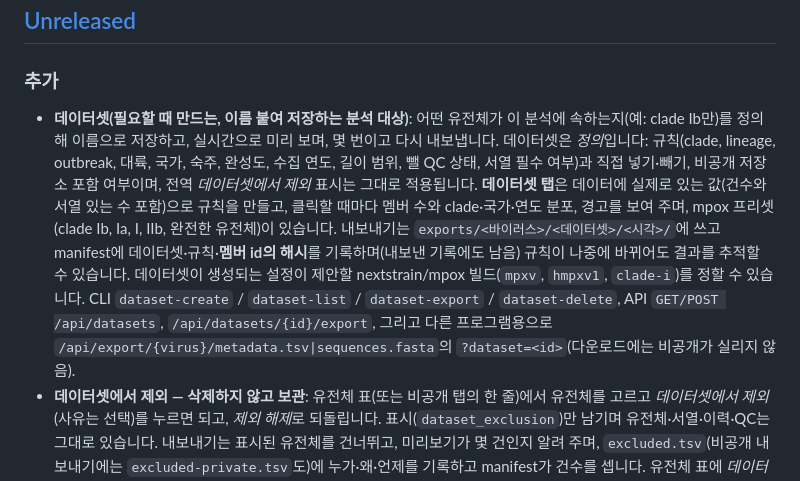
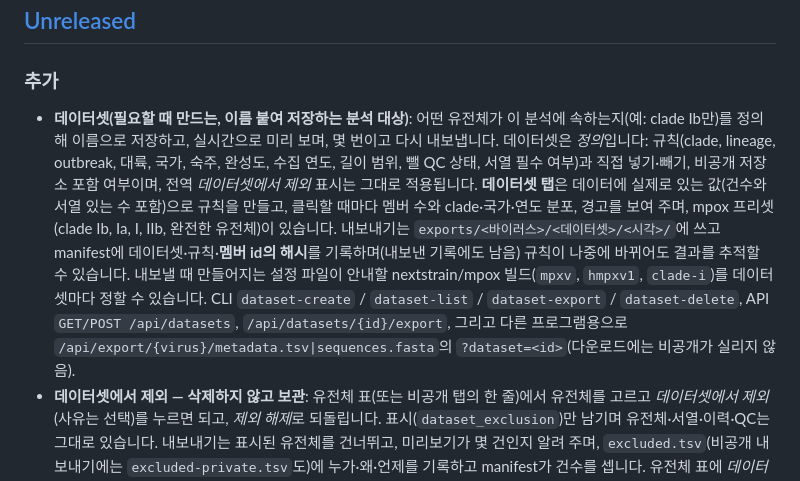
Before and after one commit to CHOICHI-HWAN/GenomeCurator, a Markdown page: CHANGELOG.ko.md, the part around the change. Rendered like a GitHub page.

Commit message:
Docs: wording

```diff
--- a/CHANGELOG.ko.md
+++ b/CHANGELOG.ko.md
@@ -12,7 +12,7 @@ Virus Genome Metadata Curator(패키지 `genomecurator`, 이전 표시 이름 "G
 ## [Unreleased]
 
 ### 추가
-- **데이터셋(필요할 때 만드는, 이름 붙여 저장하는 분석 대상)**: 어떤 유전체가 이 분석에 속하는지(예: clade Ib만)를 정의해 이름으로 저장하고, 실시간으로 미리 보며, 몇 번이고 다시 내보냅니다. 데이터셋은 *정의*입니다: 규칙(clade, lineage, outbreak, 대륙, 국가, 숙주, 완성도, 수집 연도, 길이 범위, 뺄 QC 상태, 서열 필수 여부)과 직접 넣기·빼기, 비공개 저장소 포함 여부이며, 전역 *데이터셋에서 제외* 표시는 그대로 적용됩니다. **데이터셋 탭**은 데이터에 실제로 있는 값(건수와 서열 있는 수 포함)으로 규칙을 만들고, 클릭할 때마다 멤버 수와 clade·국가·연도 분포, 경고를 보여 주며, mpox 프리셋(clade Ib, Ia, I, IIb, 완전한 유전체)이 있습니다. 내보내기는 `exports/<바이러스>/<데이터셋>/<시각>/`에 쓰고 manifest에 데이터셋·규칙·**멤버 id의 해시**를 기록하며(내보낸 기록에도 남음) 규칙이 나중에 바뀌어도 결과를 추적할 수 있습니다. 데이터셋이 생성되는 설정이 제안할 nextstrain/mpox 빌드(`mpxv`, `hmpxv1`, `clade-i`)를 정할 수 있습니다. CLI `dataset-create` / `dataset-list` / `dataset-export` / `dataset-delete`, API `GET/POST /api/datasets`, `/api/datasets/{id}/export`, 그리고 다른 프로그램용으로 `/api/export/{virus}/metadata.tsv|sequences.fasta`의 `?dataset=<id>`(다운로드에는 비공개가 실리지 않음).
+- **데이터셋(필요할 때 만드는, 이름 붙여 저장하는 분석 대상)**: 어떤 유전체가 이 분석에 속하는지(예: clade Ib만)를 정의해 이름으로 저장하고, 실시간으로 미리 보며, 몇 번이고 다시 내보냅니다. 데이터셋은 *정의*입니다: 규칙(clade, lineage, outbreak, 대륙, 국가, 숙주, 완성도, 수집 연도, 길이 범위, 뺄 QC 상태, 서열 필수 여부)과 직접 넣기·빼기, 비공개 저장소 포함 여부이며, 전역 *데이터셋에서 제외* 표시는 그대로 적용됩니다. **데이터셋 탭**은 데이터에 실제로 있는 값(건수와 서열 있는 수 포함)으로 규칙을 만들고, 클릭할 때마다 멤버 수와 clade·국가·연도 분포, 경고를 보여 주며, mpox 프리셋(clade Ib, Ia, I, IIb, 완전한 유전체)이 있습니다. 내보내기는 `exports/<바이러스>/<데이터셋>/<시각>/`에 쓰고 manifest에 데이터셋·규칙·**멤버 id의 해시**를 기록하며(내보낸 기록에도 남음) 규칙이 나중에 바뀌어도 결과를 추적할 수 있습니다. 내보낼 때 만들어지는 설정 파일이 안내할 nextstrain/mpox 빌드(`mpxv`, `hmpxv1`, `clade-i`)를 데이터셋마다 정할 수 있습니다. CLI `dataset-create` / `dataset-list` / `dataset-export` / `dataset-delete`, API `GET/POST /api/datasets`, `/api/datasets/{id}/export`, 그리고 다른 프로그램용으로 `/api/export/{virus}/metadata.tsv|sequences.fasta`의 `?dataset=<id>`(다운로드에는 비공개가 실리지 않음).
 - **데이터셋에서 제외 — 삭제하지 않고 보관**: 유전체 표(또는 비공개 탭의 한 줄)에서 유전체를 고르고 *데이터셋에서 제외*(사유는 선택)를 누르면 되고, *제외 해제*로 되돌립니다. 표시(`dataset_exclusion`)만 남기며 유전체·서열·이력·QC는 그대로 있습니다. 내보내기는 표시된 유전체를 건너뛰고, 미리보기가 몇 건인지 알려 주며, `excluded.tsv`(비공개 내보내기에는 `excluded-private.tsv`도)에 누가·왜·언제를 기록하고 manifest가 건수를 셉니다. 유전체 표에 *데이터셋* 열과 필터가 있고, CLI `exclude <바이러스> <id…> [--reason ..] [--private] [--undo] [--list]`, API `GET/POST /api/exclusions/{virus}`가 있습니다. `Removed`(NCBI에서 사라졌거나 커버리지 하한 미만)와는 별개입니다: 그쪽은 큐레이션 세트 자체의 문제이고 이쪽은 데이터셋별 결정입니다.
 - **최종 분석용 데이터세트를 위한 비공개 저장소**: 공개되지 않은 로컬 유전체를 Nextstrain 형식의 메타데이터 TSV + FASTA에서 가져옵니다(`private-check` 시험 실행 후 `private-import`, 또는 **비공개** 탭). 공개 세트와 **분리된 저장소**라서 유전체 표, 공개 페이지, Superset 뷰, TSV 다운로드, `check`, 일반 백업에 나타나지 않습니다. 구조 문제(id 누락·중복, 공개 accession과 충돌하는 id, 서열 없는 행, 행 없는 서열, 뉴클레오타이드가 아닌 문자)는 가져오기를 멈추는 오류이고, 날짜·대륙·길이는 맞춰서 알려 줍니다. QC(서열 통계, Nextclade)도 돌며(`qc <바이러스> --private`), 직접 입력한 clade가 Nextclade와 다르면 표시합니다.
 - 비공개 유전체는 **스프레드시트**(`.xlsx`, `.tsv`, `.csv`; 바로 채울 수 있는 워크북을 한 번에 받을 수 있고, `genomes` 시트 + 열별 설명 시트 + 예시 시트로 구성되며 mpox는 clade 칸이 드롭다운)로 올리거나 **페이지 안의 진짜 스프레드시트**([Jspreadsheet CE](https://github.com/jspreadsheet/ce), MIT, jsDelivr CDN에서 불러옴: 이어진 셀, 범위 선택, 엑셀·구글 시트에서 Ctrl+V, 채우기 핸들, 줄·열 삽입/삭제, 열 직접 추가; 한 줄이 유전체 하나이므로 한 줄이면 한 건 업로드)로 올립니다. 기존 .xlsx / .tsv / .csv를 시트로 불러와 고친 뒤 올릴 수 있고, 줄마다 **서열 칸**이 있어(더블클릭해 그 줄의 서열을 붙여넣거나 FASTA 파일을 고르고, FASTA 파일을 칸에 끌어다 놓아도 되며, 칸에는 `✔ 189,267 bp`처럼 표시) 여러 서열은 FASTA 파일이나 붙여넣은 FASTA를 id로 한꺼번에 연결하고, 입력 중인 내용은 브라우저에 임시 저장되고, 검사(dry-run)가 문제 있는 줄을 색으로 표시합니다. 업로드마다 빈 clade 칸에 채울 기본값(예: clade Ib 배치는 *Ib*)을 줄 수 있으며, 직접 쓴 clade는 덮어쓰지 않고 Nextclade와 다르면 표시합니다.
```
